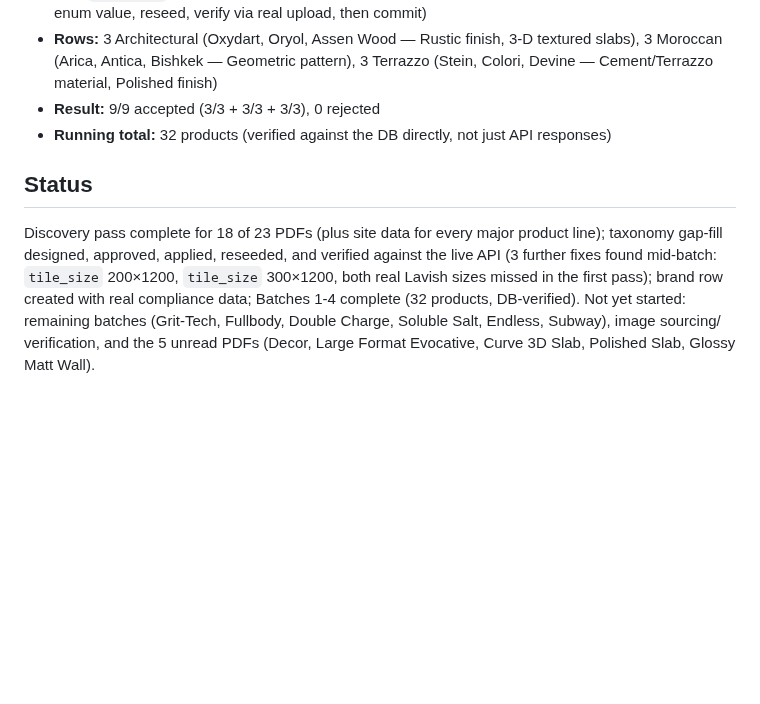
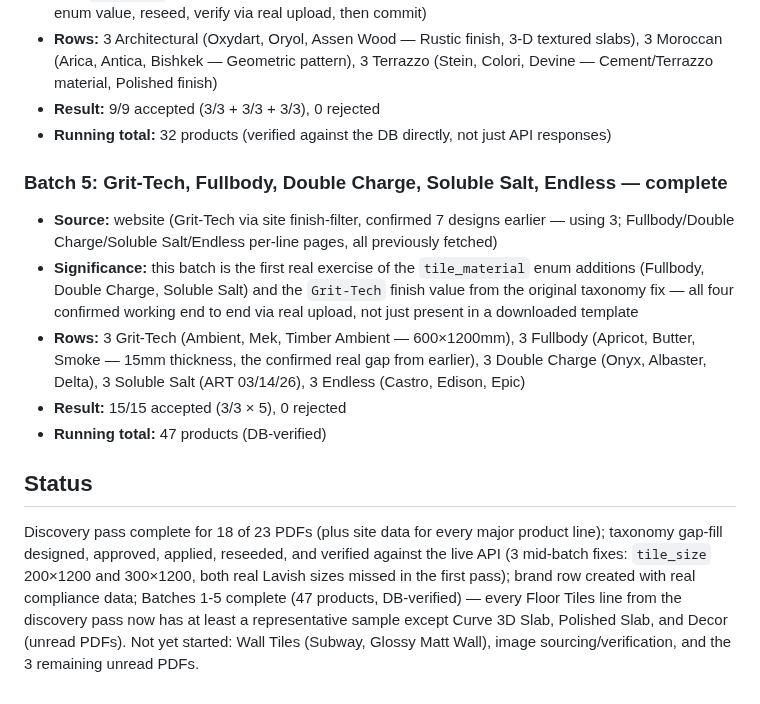
Before and after one commit to kailashstoneindia/golden-adobe, a Markdown page: docs/decisions/0027-lavish-ceramics-brand-onboarding.md, the part around the change. GitHub-like rendering; blank space fills up the shorter version.

Commit message:
docs: decision 0027 — Batch 5 complete (Grit-Tech, Fullbody, Double Charge, Soluble Salt, Endless)
47 products total, DB-verified. First real exercise of the Fullbody/
Double Charge/Soluble Salt material enums and Grit-Tech finish value
added in the original taxonomy fix — all confirmed working via real
upload, not just present in a template. Floor Tiles line now has
representative coverage except 3 still-unread PDFs (Curve 3D Slab,
Polished Slab, Decor).

Co-Authored-By: Claude Sonnet 5 <noreply@anthropic.com>

```diff
--- a/docs/decisions/0027-lavish-ceramics-brand-onboarding.md
+++ b/docs/decisions/0027-lavish-ceramics-brand-onboarding.md
@@ -240,13 +240,27 @@ batch: build Excel from real extracted data → upload via the real
 - **Result:** 9/9 accepted (3/3 + 3/3 + 3/3), 0 rejected
 - **Running total:** 32 products (verified against the DB directly, not just API responses)
 
+### Batch 5: Grit-Tech, Fullbody, Double Charge, Soluble Salt, Endless — complete
+
+- **Source:** website (Grit-Tech via site finish-filter, confirmed 7 designs earlier — using
+  3; Fullbody/Double Charge/Soluble Salt/Endless per-line pages, all previously fetched)
+- **Significance:** this batch is the first real exercise of the `tile_material` enum
+  additions (Fullbody, Double Charge, Soluble Salt) and the `Grit-Tech` finish value from the
+  original taxonomy fix — all four confirmed working end to end via real upload, not just
+  present in a downloaded template
+- **Rows:** 3 Grit-Tech (Ambient, Mek, Timber Ambient — 600×1200mm), 3 Fullbody (Apricot,
+  Butter, Smoke — 15mm thickness, the confirmed real gap from earlier), 3 Double Charge
+  (Onyx, Albaster, Delta), 3 Soluble Salt (ART 03/14/26), 3 Endless (Castro, Edison, Epic)
+- **Result:** 15/15 accepted (3/3 × 5), 0 rejected
+- **Running total:** 47 products (DB-verified)
+
 ## Status
 
 Discovery pass complete for 18 of 23 PDFs (plus site data for every major product line);
 taxonomy gap-fill designed, approved, applied, reseeded, and verified against the live API
-(3 further fixes found mid-batch: `tile_size` 200×1200, `tile_size` 300×1200, both real
-Lavish sizes missed in the first pass); brand row created with real compliance data;
-Batches 1-4 complete (32 products, DB-verified). Not yet started: remaining batches
-(Grit-Tech, Fullbody, Double Charge, Soluble Salt, Endless, Subway), image sourcing/
-verification, and the 5 unread PDFs (Decor, Large Format Evocative, Curve 3D Slab, Polished
-Slab, Glossy Matt Wall).
+(3 mid-batch fixes: `tile_size` 200×1200 and 300×1200, both real Lavish sizes missed in the
+first pass); brand row created with real compliance data; Batches 1-5 complete (47 products,
+DB-verified) — every Floor Tiles line from the discovery pass now has at least a
+representative sample except Curve 3D Slab, Polished Slab, and Decor (unread PDFs). Not yet
+started: Wall Tiles (Subway, Glossy Matt Wall), image sourcing/verification, and the 3
+remaining unread PDFs.
```
